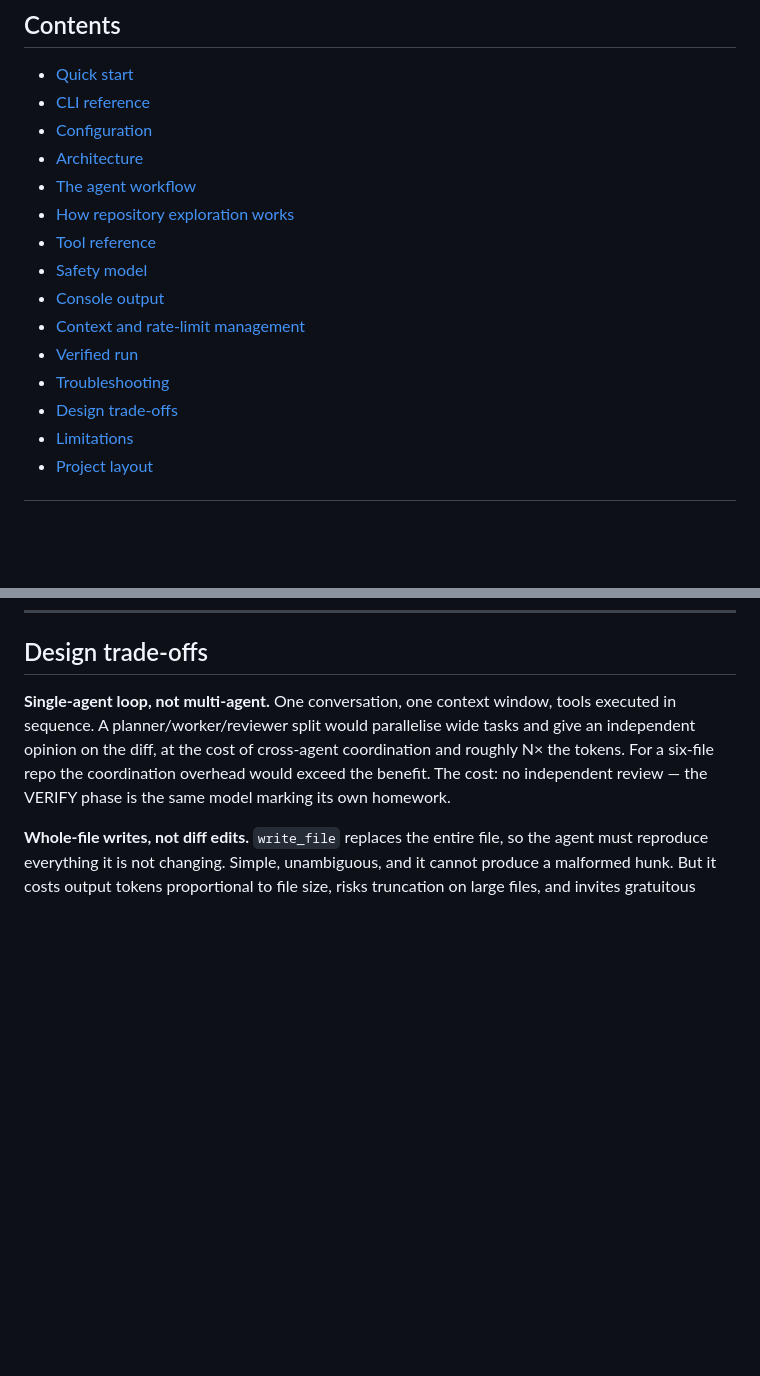
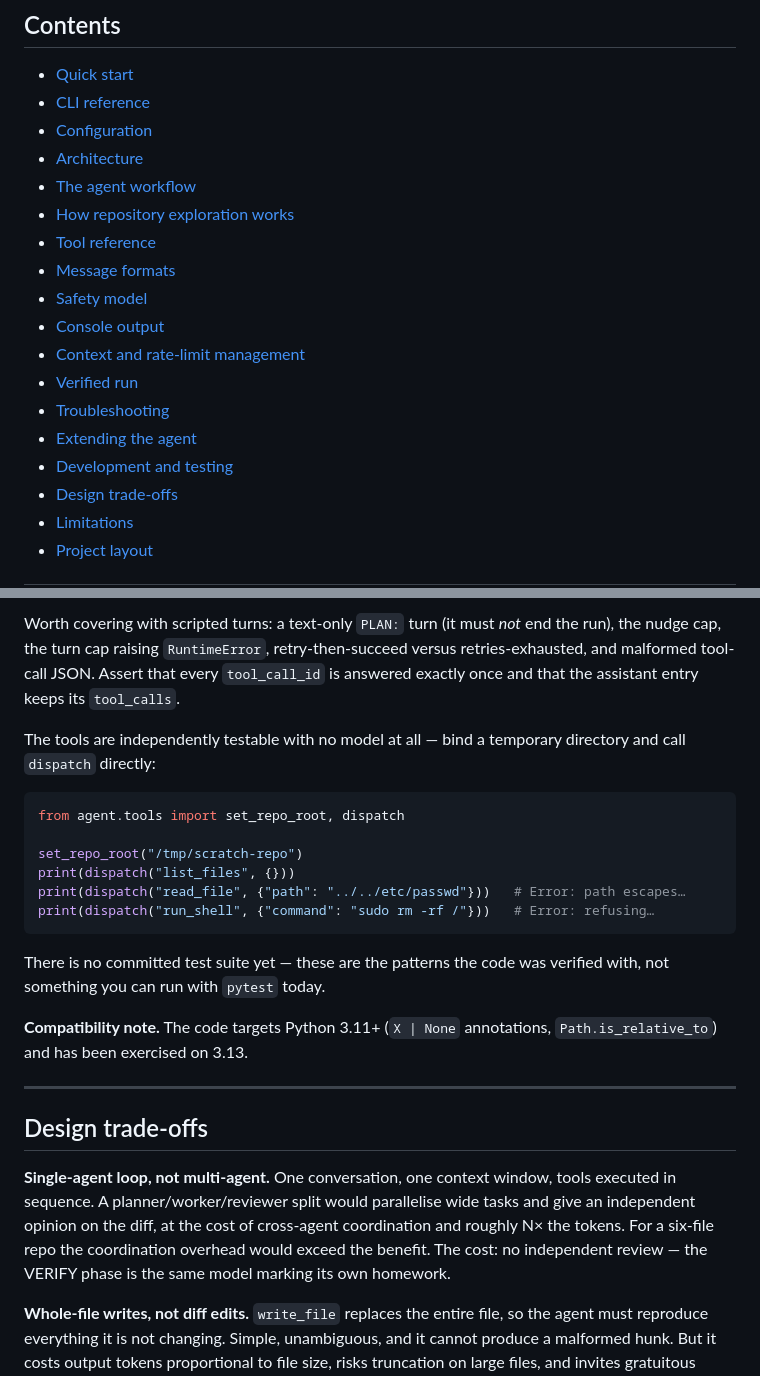
Before and after one commit to asitgiri1234/converseai, a Markdown page: README.md, 2 parts joined by grey strips. Drawn GitHub-style; blank space fills up the shorter version.

````diff
--- a/README.md
+++ b/README.md
@@ -20,11 +20,14 @@ narrated to the terminal as it happens.
 - [The agent workflow](#the-agent-workflow)
 - [How repository exploration works](#how-repository-exploration-works)
 - [Tool reference](#tool-reference)
+- [Message formats](#message-formats)
 - [Safety model](#safety-model)
 - [Console output](#console-output)
 - [Context and rate-limit management](#context-and-rate-limit-management)
 - [Verified run](#verified-run)
 - [Troubleshooting](#troubleshooting)
+- [Extending the agent](#extending-the-agent)
+- [Development and testing](#development-and-testing)
 - [Design trade-offs](#design-trade-offs)
 - [Limitations](#limitations)
 - [Project layout](#project-layout)
@@ -397,3 +540,29 @@ token budget before registering its route — leaving unreachable dead code.
+Worth covering with scripted turns: a text-only `PLAN:` turn (it must *not* end
+the run), the nudge cap, the turn cap raising `RuntimeError`, retry-then-succeed
+versus retries-exhausted, and malformed tool-call JSON. Assert that every
+`tool_call_id` is answered exactly once and that the assistant entry keeps its
+`tool_calls`.
+
+The tools are independently testable with no model at all — bind a temporary
+directory and call `dispatch` directly:
+
+```python
+from agent.tools import set_repo_root, dispatch
+
+set_repo_root("/tmp/scratch-repo")
+print(dispatch("list_files", {}))
+print(dispatch("read_file", {"path": "../../etc/passwd"}))   # Error: path escapes…
+print(dispatch("run_shell", {"command": "sudo rm -rf /"}))   # Error: refusing…
+```
+
+There is no committed test suite yet — these are the patterns the code was
+verified with, not something you can run with `pytest` today.
+
+**Compatibility note.** The code targets Python 3.11+ (`X | None` annotations,
+`Path.is_relative_to`) and has been exercised on 3.13.
+
+---
+
 ## Design trade-offs
 
 **Single-agent loop, not multi-agent.** One conversation, one context window,
````
Also changed, not shown: other parts of README.md (+145 -5 lines).
